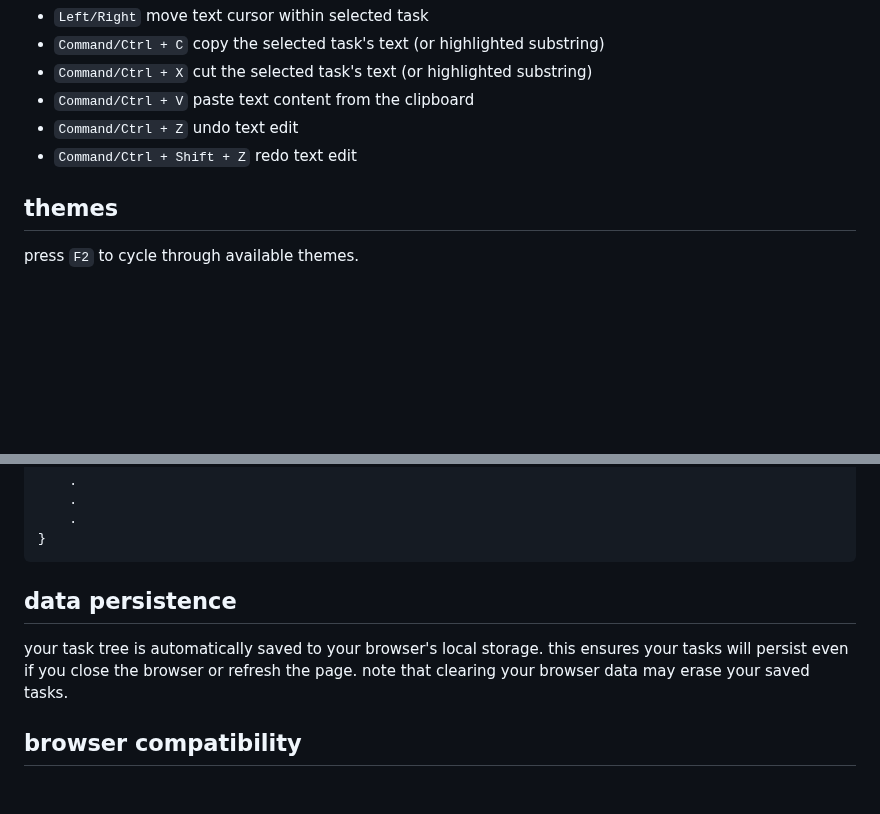
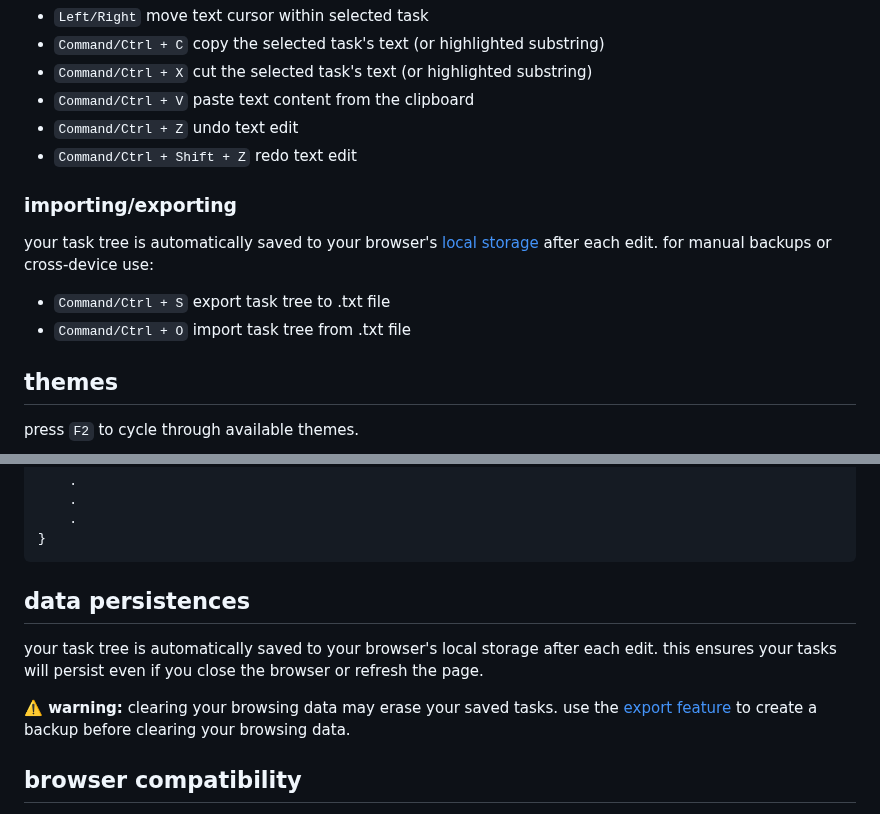
Before and after one commit to hunterirving/matryoshka, a Markdown page: readme.md, 2 parts joined by grey strips. Rendered like a GitHub page; blank space fills up the shorter version.

````diff
--- a/readme.md
+++ b/readme.md
@@ -42,6 +42,11 @@ a nested task manager that breaks complex tasks into manageable subtasks.
 - `Command/Ctrl + Z` undo text edit
 - `Command/Ctrl + Shift + Z` redo text edit
 
+### importing/exporting
+your task tree is automatically saved to your browser's [local storage](#data-persistence) after each edit. for manual backups or cross-device use:
+
+- `Command/Ctrl + S` export task tree to .txt file
+- `Command/Ctrl + O` import task tree from .txt file
 ## themes
 press `F2` to cycle through available themes.
 
@@ -95,8 +100,10 @@ You can store named colors in the `:root` selector at the top of the `<style>` t
 }
 ```
 
-## data persistence
-your task tree is automatically saved to your browser's local storage. this ensures your tasks will persist even if you close the browser or refresh the page. note that clearing your browser data may erase your saved tasks.
+## data persistences
+your task tree is automatically saved to your browser's local storage after each edit. this ensures your tasks will persist even if you close the browser or refresh the page.
+
+**⚠️ warning:** clearing your browsing data may erase your saved tasks. use the [export feature](#importingexporting) to create a backup before clearing your browsing data.
 
 ## browser compatibility
 this application is designed to run on modern web browsers with javascript enabled. mobile browsers are supported, but a physical keyboard is required (for now).
````
